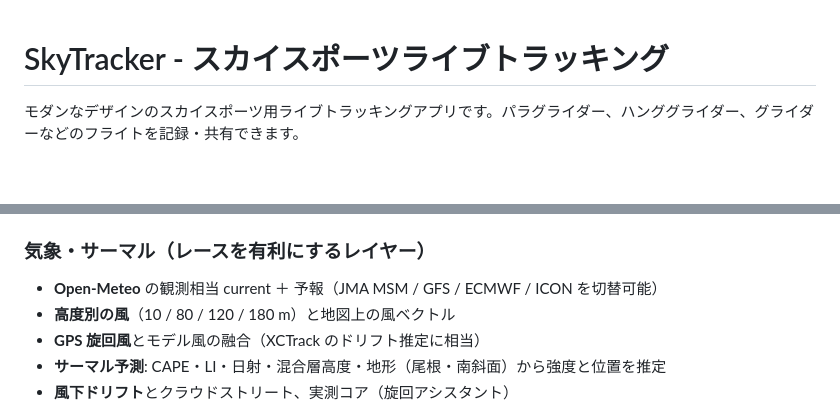
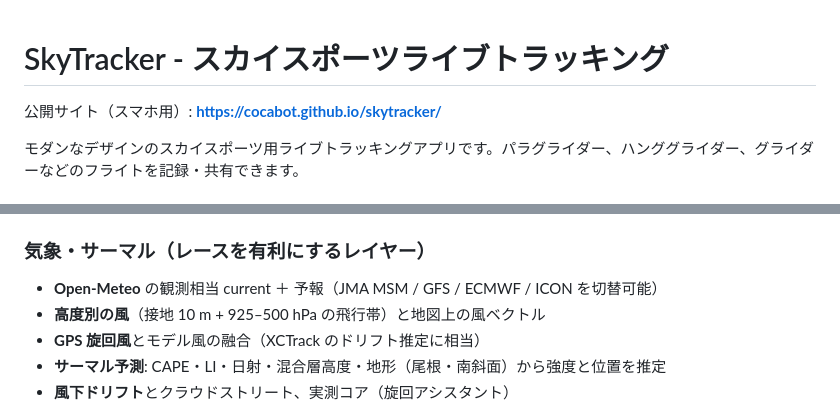
Before and after one commit to cocabot/skytracker, a Markdown page: README.md, 2 parts joined by grey strips. GitHub-like rendering; blank space fills up the shorter version.

Commit message:
docs: add GitHub Pages URL to README
Co-authored-by: cocabot <cocabot@users.noreply.github.com>

```diff
--- a/README.md
+++ b/README.md
@@ -1,4 +1,6 @@
 # SkyTracker - スカイスポーツライブトラッキング
+
+公開サイト（スマホ用）: **https://cocabot.github.io/skytracker/**
 
 モダンなデザインのスカイスポーツ用ライブトラッキングアプリです。パラグライダー、ハンググライダー、グライダーなどのフライトを記録・共有できます。
 
@@ -16,7 +18,7 @@
 ### 気象・サーマル（レースを有利にするレイヤー）
 
 - **Open-Meteo** の観測相当 current ＋ 予報（JMA MSM / GFS / ECMWF / ICON を切替可能）
-- **高度別の風**（10 / 80 / 120 / 180 m）と地図上の風ベクトル
+- **高度別の風**（接地 10 m + 925–500 hPa の飛行帯）と地図上の風ベクトル
 - **GPS 旋回風**とモデル風の融合（XCTrack のドリフト推定に相当）
 - **サーマル予測**: CAPE・LI・日射・混合層高度・地形（尾根・南斜面）から強度と位置を推定
 - **風下ドリフト**とクラウドストリート、実測コア（旋回アシスタント）
```
